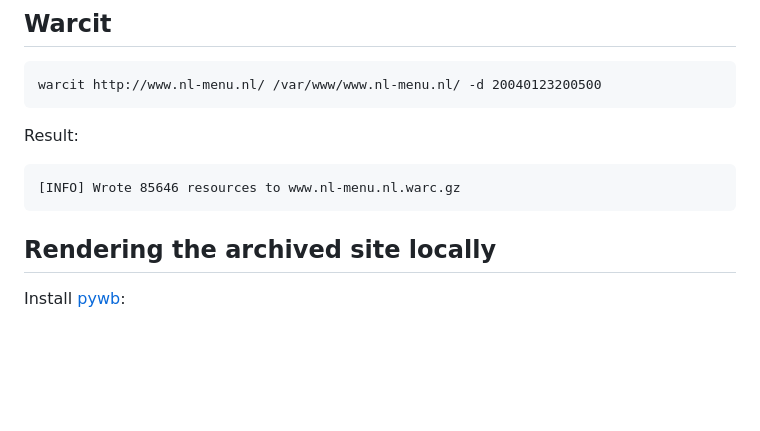
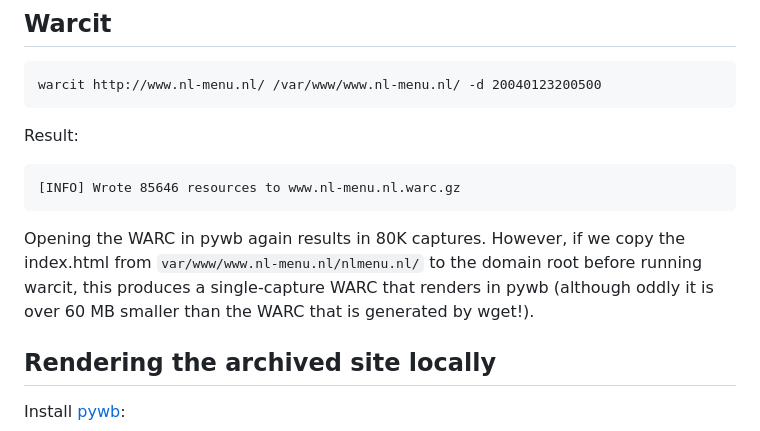
Before and after one commit to KBNLresearch/nl-menu-resources, a Markdown page: doc/crawl-website-to-WARC.md, the part around the change printed below. Rendered like a GitHub page; blank space fills up the shorter version.

```diff
--- a/doc/crawl-website-to-WARC.md
+++ b/doc/crawl-website-to-WARC.md
@@ -125,6 +125,8 @@ Result:
 
     [INFO] Wrote 85646 resources to www.nl-menu.nl.warc.gz
 
+Opening the WARC in pywb again results in 80K captures. However, if we copy the index.html from `var/www/www.nl-menu.nl/nlmenu.nl/` to the domain root before running warcit, this produces a single-capture WARC that renders in pywb (although oddly it is over 60 MB smaller than the WARC that is generated by wget!).
+
 ## Rendering the archived site locally
 
 Install [pywb](https://github.com/webrecorder/pywb):
```
Also changed, not shown: other parts of doc/crawl-website-to-WARC.md (+1 -1 lines), blog/Crawling-offline-web-content-the-NL-menu-case.md (added, +192 -0 lines), blog/NL-menu-pywb.png (added).
